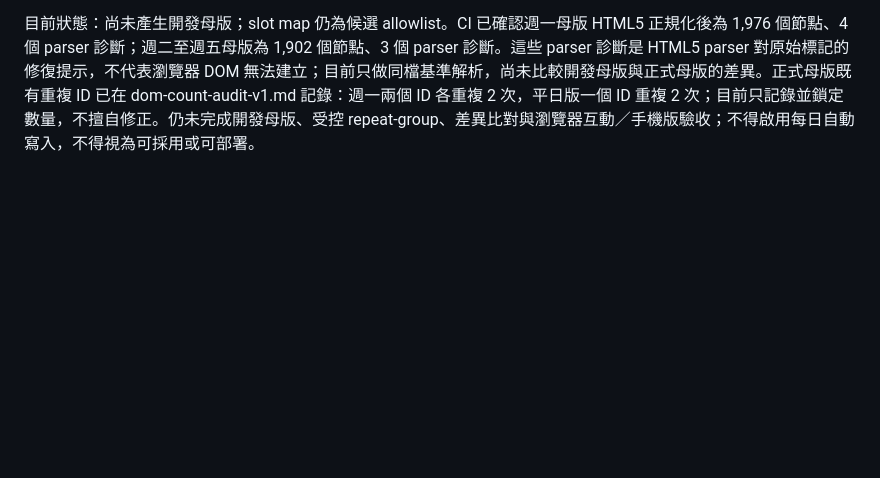
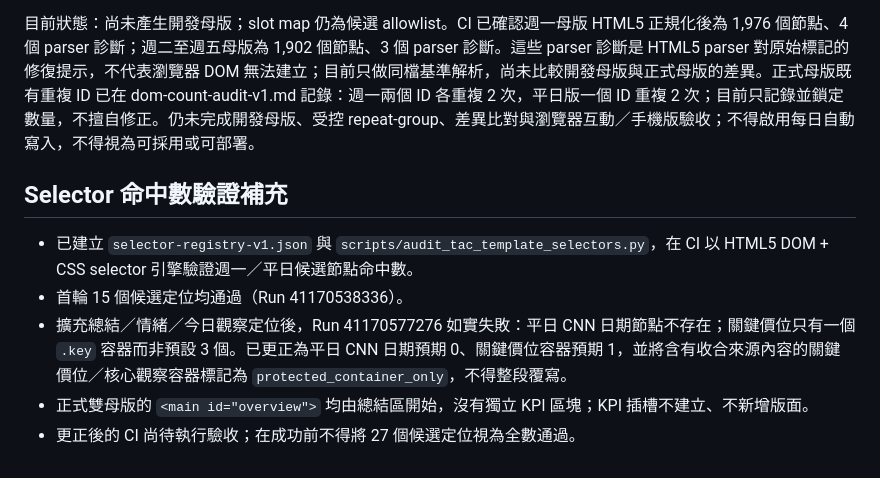
Before and after one commit to lion-invlab/lion-invlab.github.io, a Markdown page: dev-templates/README.md, the part around the change. Drawn GitHub-style; blank space fills up the shorter version.

Commit message:
Record selector audit findings and corrected expectations

```diff
--- a/dev-templates/README.md
+++ b/dev-templates/README.md
@@ -34,3 +34,10 @@
 - [ ] 使用 11/02 預覽進行非破壞性測試（須待前述結構驗收通過後）
 
 目前狀態：尚未產生開發母版；slot map 仍為候選 allowlist。CI 已確認週一母版 HTML5 正規化後為 1,976 個節點、4 個 parser 診斷；週二至週五母版為 1,902 個節點、3 個 parser 診斷。這些 parser 診斷是 HTML5 parser 對原始標記的修復提示，不代表瀏覽器 DOM 無法建立；目前只做同檔基準解析，尚未比較開發母版與正式母版的差異。正式母版既有重複 ID 已在 dom-count-audit-v1.md 記錄：週一兩個 ID 各重複 2 次，平日版一個 ID 重複 2 次；目前只記錄並鎖定數量，不擅自修正。仍未完成開發母版、受控 repeat-group、差異比對與瀏覽器互動／手機版驗收；不得啟用每日自動寫入，不得視為可採用或可部署。
+
+## Selector 命中數驗證補充
+- 已建立 `selector-registry-v1.json` 與 `scripts/audit_tac_template_selectors.py`，在 CI 以 HTML5 DOM + CSS selector 引擎驗證週一／平日候選節點命中數。
+- 首輪 15 個候選定位均通過（Run 41170538336）。
+- 擴充總結／情緒／今日觀察定位後，Run 41170577276 如實失敗：平日 CNN 日期節點不存在；關鍵價位只有一個 `.key` 容器而非預設 3 個。已更正為平日 CNN 日期預期 0、關鍵價位容器預期 1，並將含有收合來源內容的關鍵價位／核心觀察容器標記為 `protected_container_only`，不得整段覆寫。
+- 正式雙母版的 `<main id="overview">` 均由總結區開始，沒有獨立 KPI 區塊；KPI 插槽不建立、不新增版面。
+- 更正後的 CI 尚待執行驗收；在成功前不得將 27 個候選定位視為全數通過。
```
